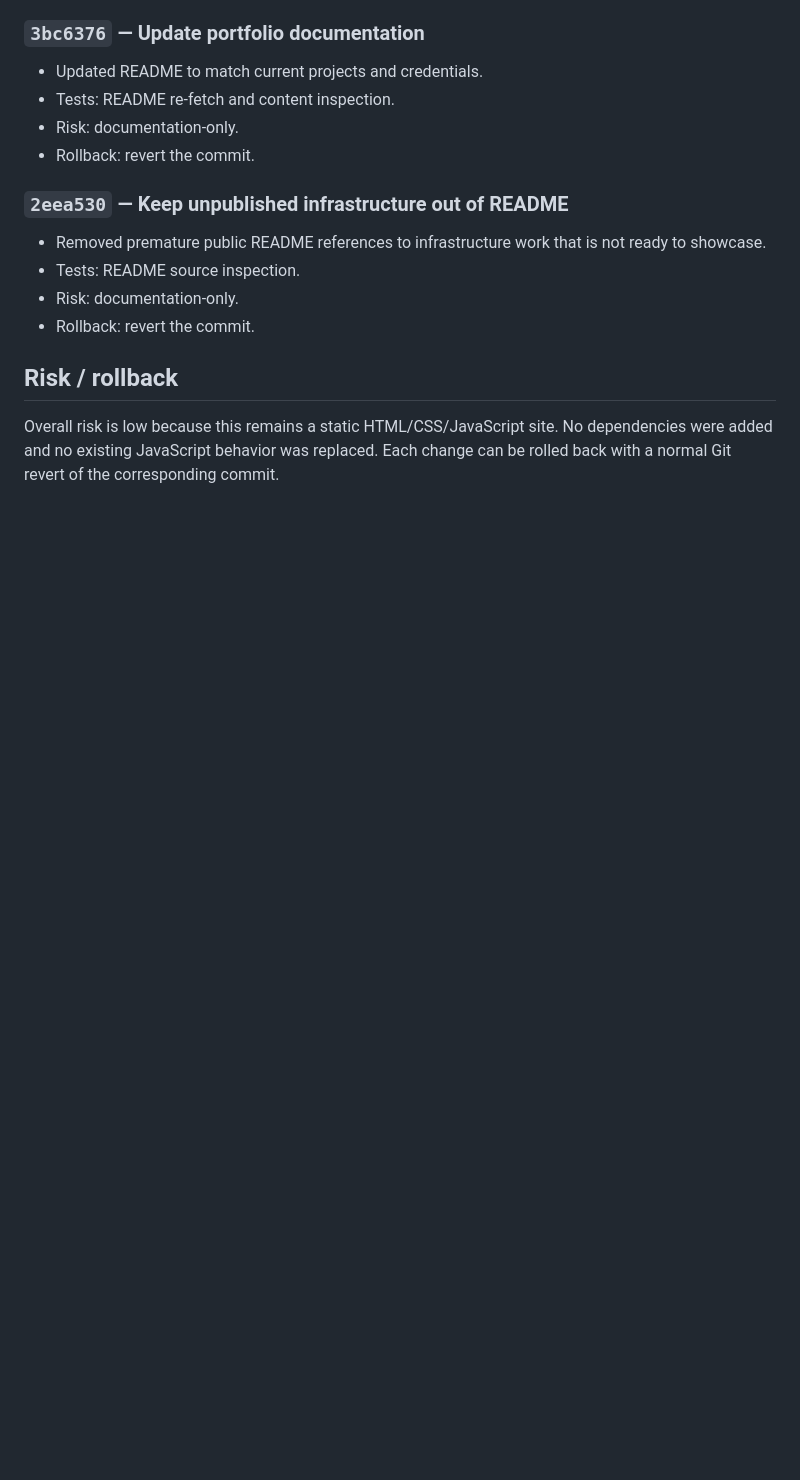
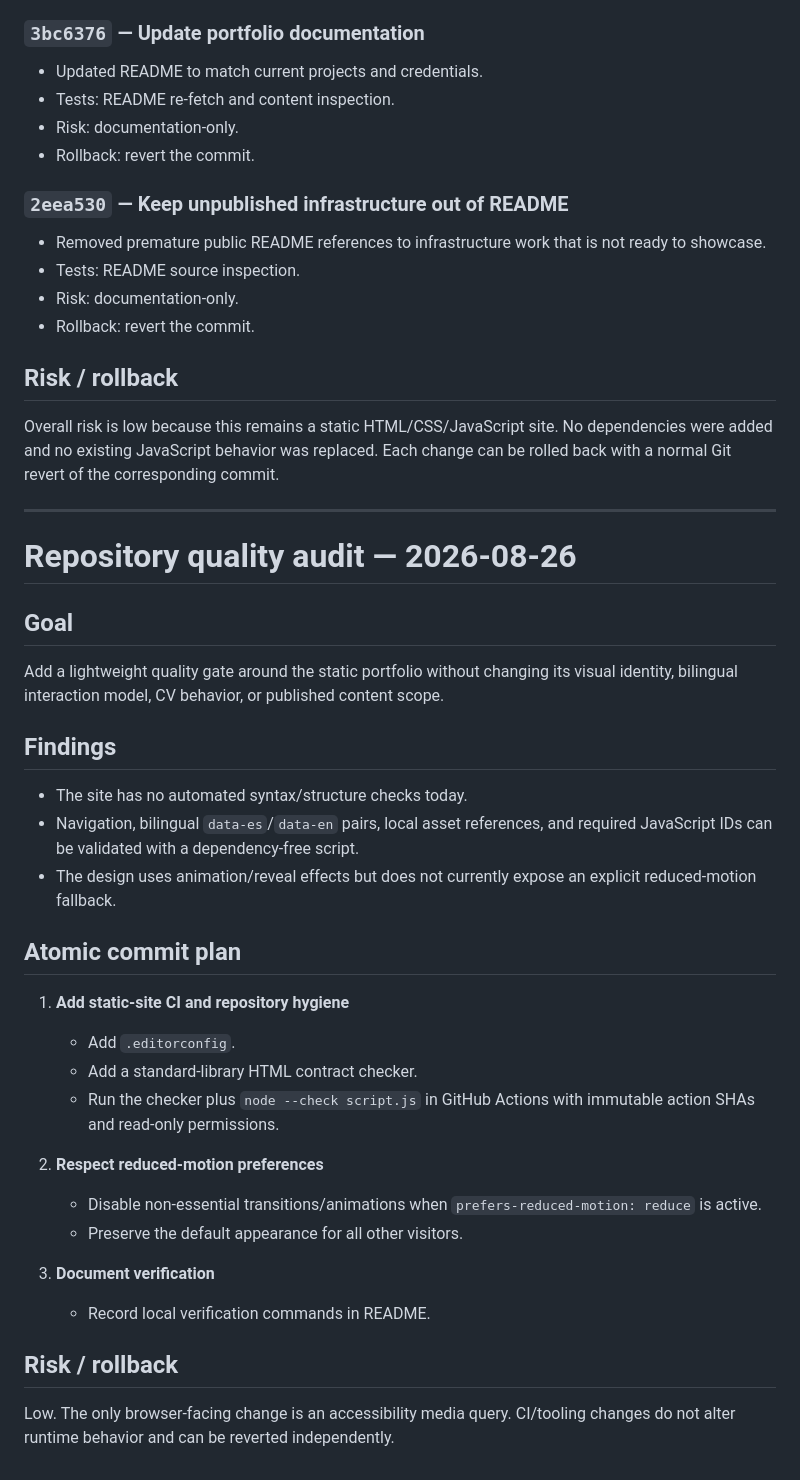
Before and after one commit to alpizars2005-oss/aalfredo-dev, a Markdown page: PLAN.md, the part around the change. Rendered like a GitHub page; blank space fills up the shorter version.

Commit message:
Plan portfolio quality audit

```diff
--- a/PLAN.md
+++ b/PLAN.md
@@ -67,3 +67,35 @@ Refresh the public portfolio to better represent current software, automation, I
 ## Risk / rollback
 
 Overall risk is low because this remains a static HTML/CSS/JavaScript site. No dependencies were added and no existing JavaScript behavior was replaced. Each change can be rolled back with a normal Git revert of the corresponding commit.
+
+---
+
+# Repository quality audit — 2026-08-26
+
+## Goal
+
+Add a lightweight quality gate around the static portfolio without changing its visual identity, bilingual interaction model, CV behavior, or published content scope.
+
+## Findings
+
+- The site has no automated syntax/structure checks today.
+- Navigation, bilingual `data-es`/`data-en` pairs, local asset references, and required JavaScript IDs can be validated with a dependency-free script.
+- The design uses animation/reveal effects but does not currently expose an explicit reduced-motion fallback.
+
+## Atomic commit plan
+
+1. **Add static-site CI and repository hygiene**
+   - Add `.editorconfig`.
+   - Add a standard-library HTML contract checker.
+   - Run the checker plus `node --check script.js` in GitHub Actions with immutable action SHAs and read-only permissions.
+
+2. **Respect reduced-motion preferences**
+   - Disable non-essential transitions/animations when `prefers-reduced-motion: reduce` is active.
+   - Preserve the default appearance for all other visitors.
+
+3. **Document verification**
+   - Record local verification commands in README.
+
+## Risk / rollback
+
+Low. The only browser-facing change is an accessibility media query. CI/tooling changes do not alter runtime behavior and can be reverted independently.
```
